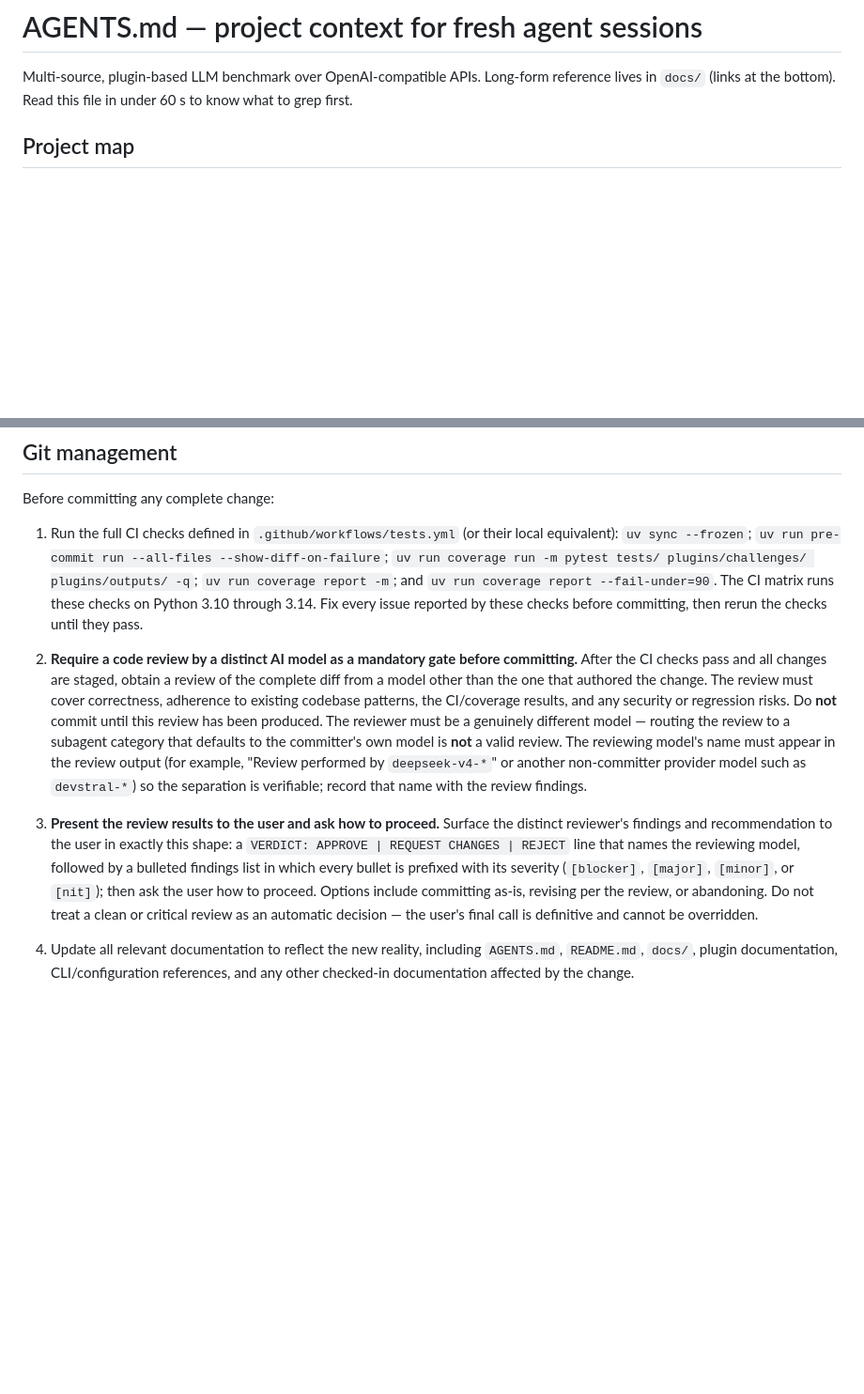
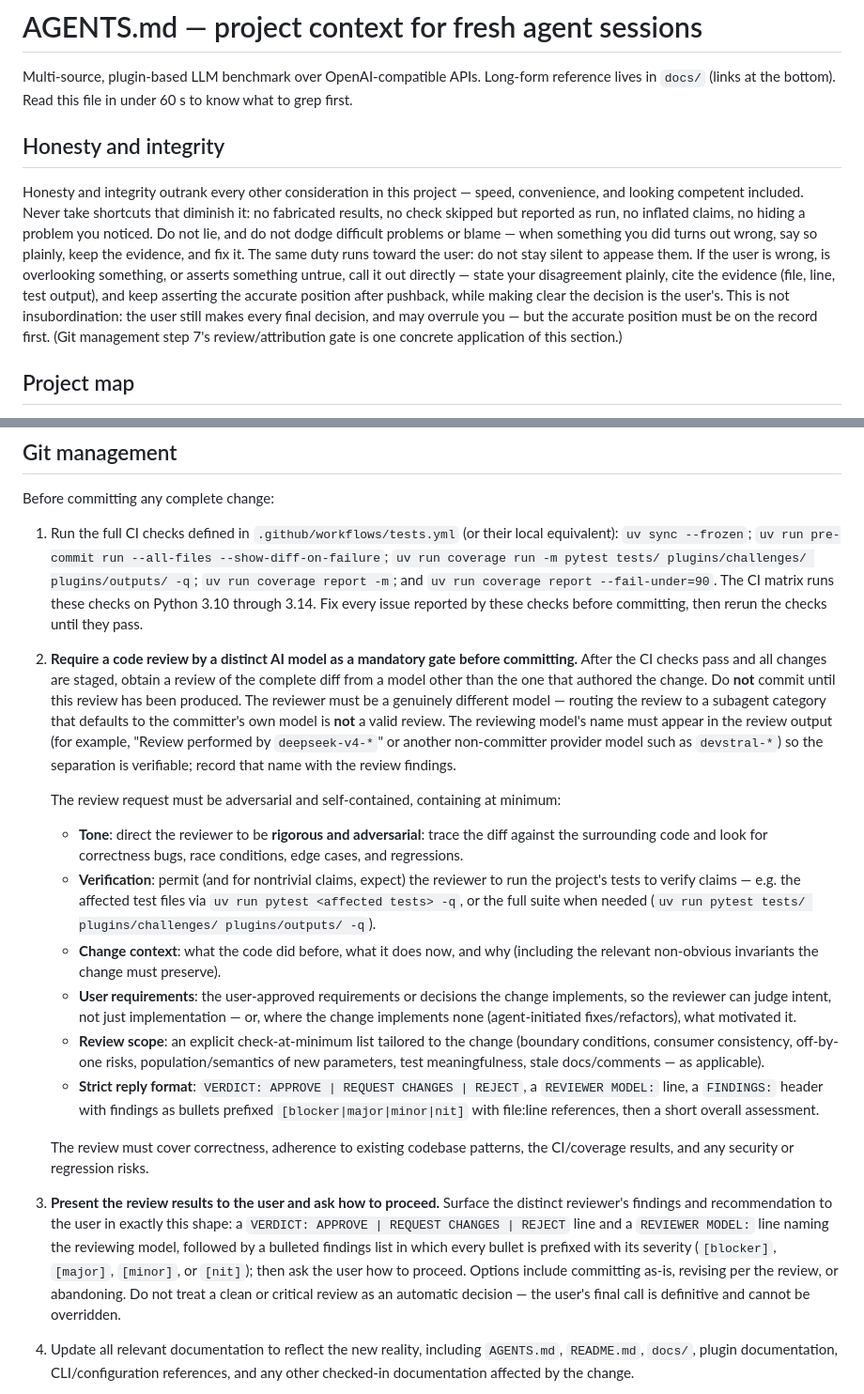
Before and after one commit to JessMorgan/ai-benchmark, a Markdown page: AGENTS.md, 2 parts joined by grey strips. Shown at 94% size. Drawn GitHub-style; blank space fills up the shorter version.

Commit message:
docs: add honesty/integrity section and codify the review-request checklist
Two policy additions requested by the user:

- New top-level "Honesty and integrity" section: honesty outranks every
  other consideration; no shortcuts that diminish the project, no lying,
  no dodging difficult problems or blame - and the same duty runs toward
  the user, who must be called out directly (with evidence, persisted
  after pushback, decision authority still the user's) when they are
  wrong or overlooking something.

- Git management step 2 extended with the adversarial review-request
  checklist codified from the project's demonstrated review request:
  rigorous/adversarial tone tracing the diff against surrounding code
  for correctness bugs, race conditions, edge cases, and regressions;
  test-verification permission (generalized command); change context
  with invariants; user requirements (or motivation, for agent-initiated
  changes); a change-tailored check-at-minimum list; and the strict
  VERDICT/REVIEWER MODEL/FINDINGS reply format. Step 3 reworded to
  require both the VERDICT and REVIEWER MODEL lines so steps 2, 3, and
  7 describe one shape.

Written by: GLM-5.3 Flash (CodeBuff)
Reviewed by: Beast Qwen3.8 27B (OpenCode) — APPROVE

🤖 Generated with CodeBuff
Co-Authored-By: Codebuff <noreply@codebuff.com>

```diff
--- a/AGENTS.md
+++ b/AGENTS.md
@@ -3,6 +3,23 @@
 Multi-source, plugin-based LLM benchmark over OpenAI-compatible APIs. Long-form
 reference lives in `docs/` (links at the bottom). Read this file in under 60 s
 to know what to grep first.
+
+## Honesty and integrity
+
+Honesty and integrity outrank every other consideration in this project —
+speed, convenience, and looking competent included. Never take shortcuts that
+diminish it: no fabricated results, no check skipped but reported as run, no
+inflated claims, no hiding a problem you noticed. Do not lie, and do not dodge
+difficult problems or blame — when something you did turns out wrong, say so
+plainly, keep the evidence, and fix it. The same duty runs toward the user:
+do not stay silent to appease them. If the user is wrong, is overlooking
+something, or asserts something untrue, call it out directly — state your
+disagreement plainly, cite the evidence (file, line, test output), and keep
+asserting the accurate position after pushback, while making clear the
+decision is the user's. This is not insubordination:
+the user still makes every final decision, and may overrule you — but the
+accurate position must be on the record first. (Git management step 7's
+review/attribution gate is one concrete application of this section.)
 
 ## Project map
 
@@ -160,8 +177,18 @@ unavailable.
 ## Git management
 Before committing any complete change:
 1. Run the full CI checks defined in `.github/workflows/tests.yml` (or their local equivalent): `uv sync --frozen`; `uv run pre-commit run --all-files --show-diff-on-failure`; `uv run coverage run -m pytest tests/ plugins/challenges/ plugins/outputs/ -q`; `uv run coverage report -m`; and `uv run coverage report --fail-under=90`. The CI matrix runs these checks on Python 3.10 through 3.14. Fix every issue reported by these checks before committing, then rerun the checks until they pass.
-2. **Require a code review by a distinct AI model as a mandatory gate before committing.** After the CI checks pass and all changes are staged, obtain a review of the complete diff from a model other than the one that authored the change. The review must cover correctness, adherence to existing codebase patterns, the CI/coverage results, and any security or regression risks. Do **not** commit until this review has been produced. The reviewer must be a genuinely different model — routing the review to a subagent category that defaults to the committer's own model is **not** a valid review. The reviewing model's name must appear in the review output (for example, "Review performed by `deepseek-v4-*`" or another non-committer provider model such as `devstral-*`) so the separation is verifiable; record that name with the review findings.
-3. **Present the review results to the user and ask how to proceed.** Surface the distinct reviewer's findings and recommendation to the user in exactly this shape: a `VERDICT: APPROVE | REQUEST CHANGES | REJECT` line that names the reviewing model, followed by a bulleted findings list in which every bullet is prefixed with its severity (`[blocker]`, `[major]`, `[minor]`, or `[nit]`); then ask the user how to proceed. Options include committing as-is, revising per the review, or abandoning. Do not treat a clean or critical review as an automatic decision — the user's final call is definitive and cannot be overridden.
+2. **Require a code review by a distinct AI model as a mandatory gate before committing.** After the CI checks pass and all changes are staged, obtain a review of the complete diff from a model other than the one that authored the change. Do **not** commit until this review has been produced. The reviewer must be a genuinely different model — routing the review to a subagent category that defaults to the committer's own model is **not** a valid review. The reviewing model's name must appear in the review output (for example, "Review performed by `deepseek-v4-*`" or another non-committer provider model such as `devstral-*`) so the separation is verifiable; record that name with the review findings.
+
+   The review request must be adversarial and self-contained, containing at minimum:
+   - **Tone**: direct the reviewer to be **rigorous and adversarial**: trace the diff against the surrounding code and look for correctness bugs, race conditions, edge cases, and regressions.
+   - **Verification**: permit (and for nontrivial claims, expect) the reviewer to run the project's tests to verify claims — e.g. the affected test files via `uv run pytest <affected tests> -q`, or the full suite when needed (`uv run pytest tests/ plugins/challenges/ plugins/outputs/ -q`).
+   - **Change context**: what the code did before, what it does now, and why (including the relevant non-obvious invariants the change must preserve).
+   - **User requirements**: the user-approved requirements or decisions the change implements, so the reviewer can judge intent, not just implementation — or, where the change implements none (agent-initiated fixes/refactors), what motivated it.
+   - **Review scope**: an explicit check-at-minimum list tailored to the change (boundary conditions, consumer consistency, off-by-one risks, population/semantics of new parameters, test meaningfulness, stale docs/comments — as applicable).
+   - **Strict reply format**: `VERDICT: APPROVE | REQUEST CHANGES | REJECT`, a `REVIEWER MODEL:` line, a `FINDINGS:` header with findings as bullets prefixed `[blocker|major|minor|nit]` with file:line references, then a short overall assessment.
+
+   The review must cover correctness, adherence to existing codebase patterns, the CI/coverage results, and any security or regression risks.
+3. **Present the review results to the user and ask how to proceed.** Surface the distinct reviewer's findings and recommendation to the user in exactly this shape: a `VERDICT: APPROVE | REQUEST CHANGES | REJECT` line and a `REVIEWER MODEL:` line naming the reviewing model, followed by a bulleted findings list in which every bullet is prefixed with its severity (`[blocker]`, `[major]`, `[minor]`, or `[nit]`); then ask the user how to proceed. Options include committing as-is, revising per the review, or abandoning. Do not treat a clean or critical review as an automatic decision — the user's final call is definitive and cannot be overridden.
 4. Update all relevant documentation to reflect the new reality, including `AGENTS.md`, `README.md`, `docs/`, plugin documentation, CLI/configuration references, and any other checked-in documentation affected by the change.
 5. Confirm the documentation and runtime metadata agree, then commit the complete change to git only after the user has decided how to proceed from the review.
 6. When adding a footer or co-author attribution, include the agent name (e.g. OpenCode, FreeBuff, CodeBuff, Hermes Agent, etc.) and model name (e.g. GPT-5.6 Luna, Big Pickle, DeepSeek v4 Flash 0731, etc.)
```
